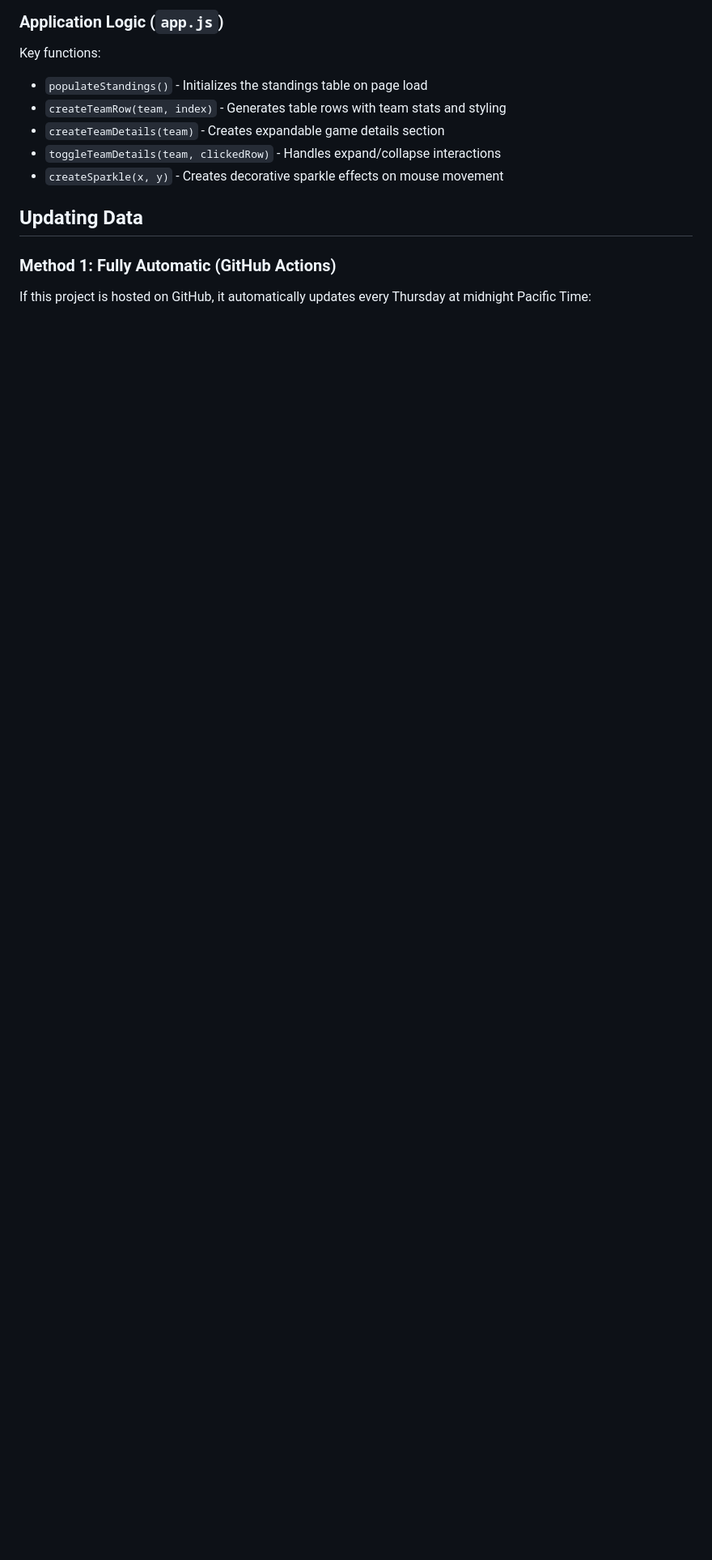
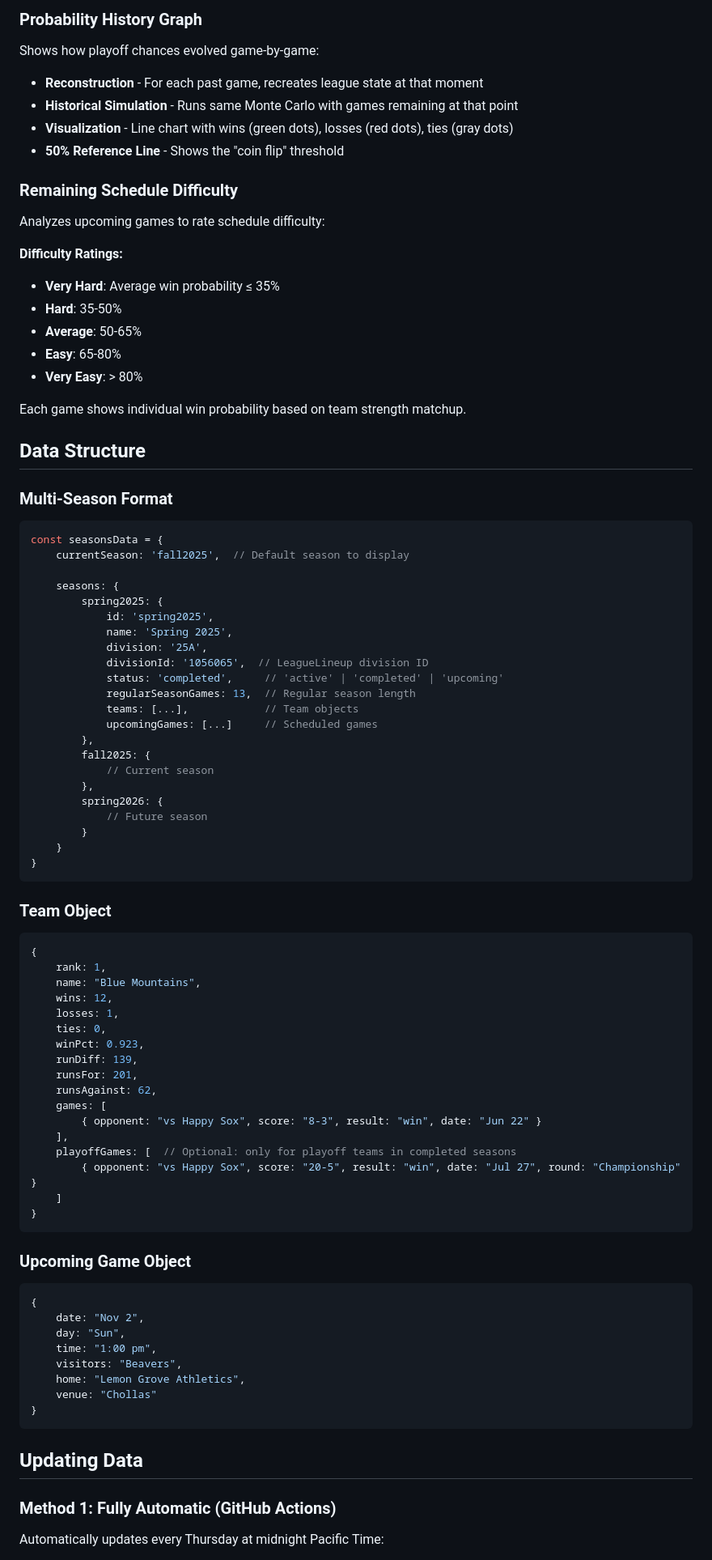
Before and after one commit to doyled-it/sdabl-leaderboard, a Markdown page: README.md, the part around the change printed below. Shown: that part at 81% size. Drawn GitHub-style; blank space fills up the shorter version.

````diff
--- a/README.md
+++ b/README.md
@@ -56,15 +73,92 @@ The app follows a clean modular design with separation of concerns:
 
-### Application Logic (`app.js`)
-Key functions:
-- `populateStandings()` - Initializes the standings table on page load
-- `createTeamRow(team, index)` - Generates table rows with team stats and styling
-- `createTeamDetails(team)` - Creates expandable game details section
-- `toggleTeamDetails(team, clickedRow)` - Handles expand/collapse interactions
-- `createSparkle(x, y)` - Creates decorative sparkle effects on mouse movement
+### Probability History Graph
+
+Shows how playoff chances evolved game-by-game:
+- **Reconstruction** - For each past game, recreates league state at that moment
+- **Historical Simulation** - Runs same Monte Carlo with games remaining at that point
+- **Visualization** - Line chart with wins (green dots), losses (red dots), ties (gray dots)
+- **50% Reference Line** - Shows the "coin flip" threshold
+
+### Remaining Schedule Difficulty
+
+Analyzes upcoming games to rate schedule difficulty:
+
+**Difficulty Ratings:**
+- **Very Hard**: Average win probability ≤ 35%
+- **Hard**: 35-50%
+- **Average**: 50-65%
+- **Easy**: 65-80%
+- **Very Easy**: > 80%
+
+Each game shows individual win probability based on team strength matchup.
+
+## Data Structure
+
+### Multi-Season Format
+
+```javascript
+const seasonsData = {
+    currentSeason: 'fall2025',  // Default season to display
+
+    seasons: {
+        spring2025: {
+            id: 'spring2025',
+            name: 'Spring 2025',
+            division: '25A',
+            divisionId: '1056065',  // LeagueLineup division ID
+            status: 'completed',     // 'active' | 'completed' | 'upcoming'
+            regularSeasonGames: 13,  // Regular season length
+            teams: [...],            // Team objects
+            upcomingGames: [...]     // Scheduled games
+        },
+        fall2025: {
+            // Current season
+        },
+        spring2026: {
+            // Future season
+        }
+    }
+}
+```
+
+### Team Object
+
+```javascript
+{
+    rank: 1,
+    name: "Blue Mountains",
+    wins: 12,
+    losses: 1,
+    ties: 0,
+    winPct: 0.923,
+    runDiff: 139,
+    runsFor: 201,
+    runsAgainst: 62,
+    games: [
+        { opponent: "vs Happy Sox", score: "8-3", result: "win", date: "Jun 22" }
+    ],
+    playoffGames: [  // Optional: only for playoff teams in completed seasons
+        { opponent: "vs Happy Sox", score: "20-5", result: "win", date: "Jul 27", round: "Championship" }
+    ]
+}
+```
+
+### Upcoming Game Object
+
+```javascript
+{
+    date: "Nov 2",
+    day: "Sun",
+    time: "1:00 pm",
+    visitors: "Beavers",
+    home: "Lemon Grove Athletics",
+    venue: "Chollas"
+}
+```
 
 ## Updating Data
 
 ### Method 1: Fully Automatic (GitHub Actions)
 
-If this project is hosted on GitHub, it automatically updates every Thursday at midnight Pacific Time:
+Automatically updates every Thursday at midnight Pacific Time:
 
````
Also changed, not shown: other parts of README.md (+166 -111 lines).
